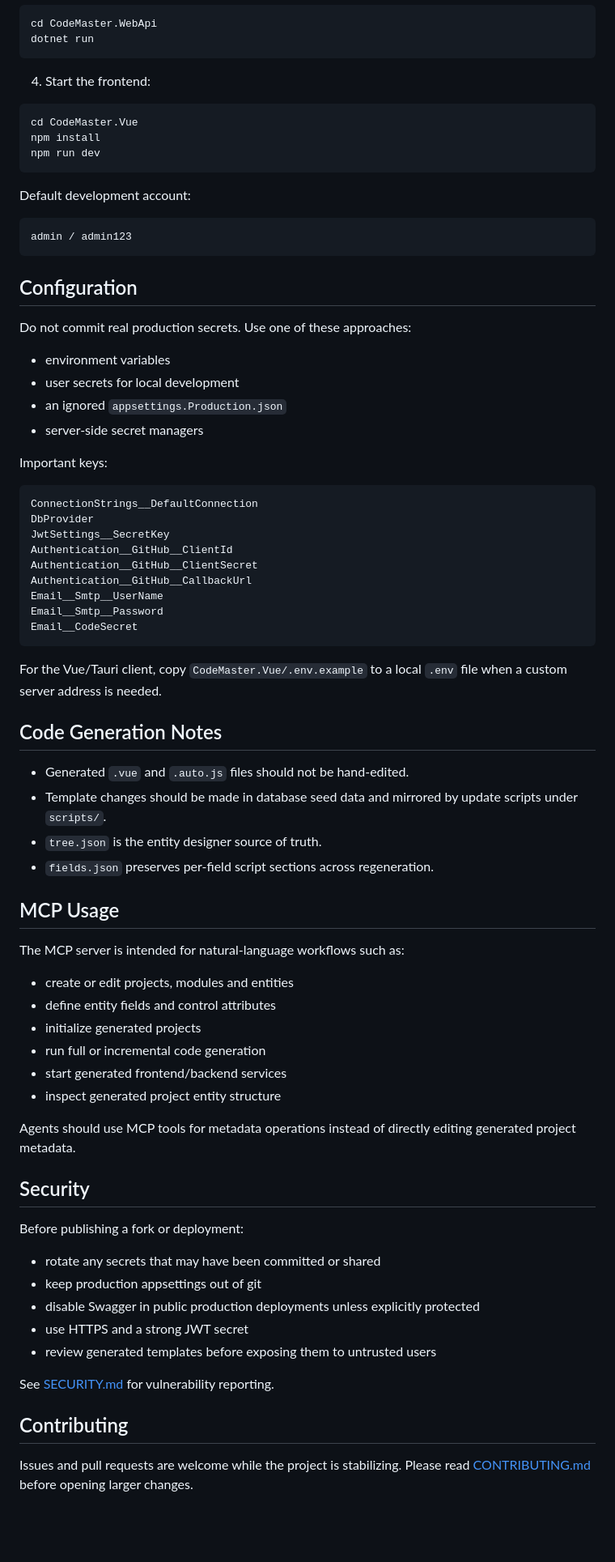
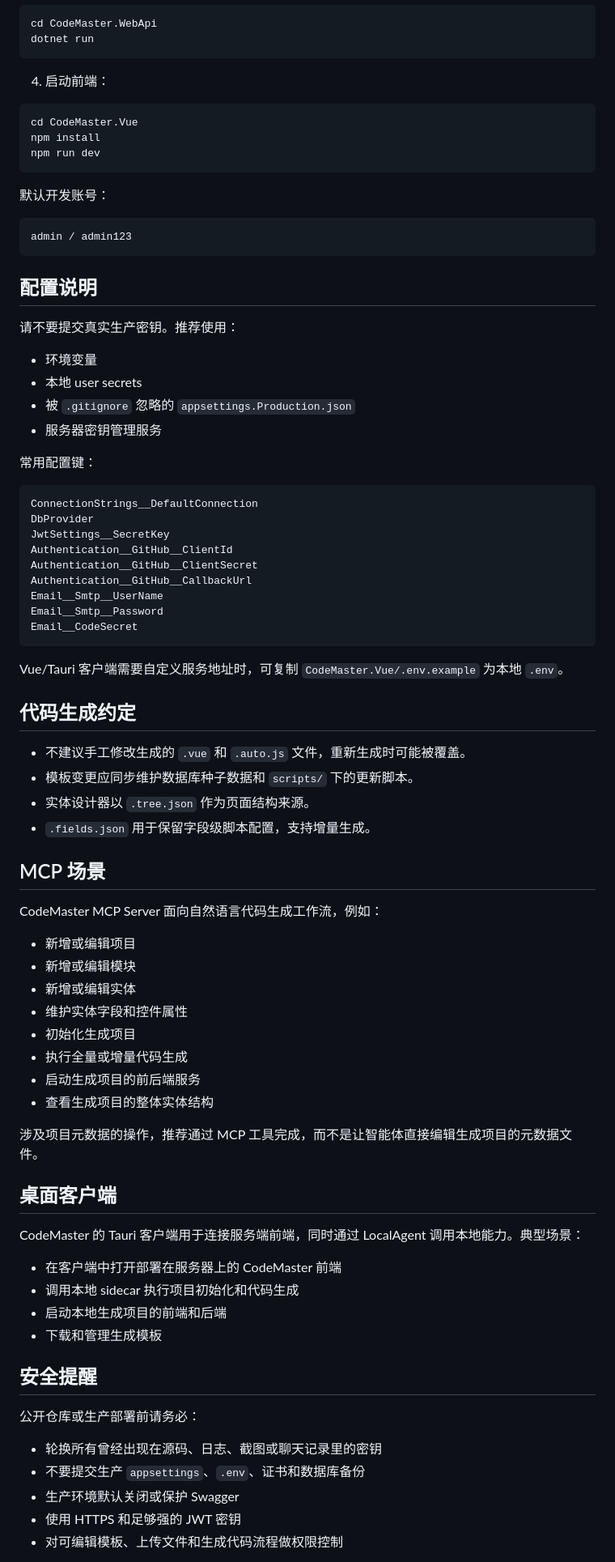
Before and after one commit to cwj19851010/code-master, a Markdown page: README.md, the part around one of its changes. Shown at 81% size. Drawn GitHub-style; blank space fills up the shorter version.

Commit message:
docs: add Chinese README

````diff
--- a/README.md
+++ b/README.md
@@ -64,7 +74,7 @@ cd CodeMaster.WebApi
 dotnet run
 ```
 
-4. Start the frontend:
+4. 启动前端：
 
 ```bash
 cd CodeMaster.Vue
@@ -72,22 +82,22 @@ npm install
 npm run dev
 ```
 
-Default development account:
+默认开发账号：
 
 ```text
 admin / admin123
 ```
 
-## Configuration
+## 配置说明
 
-Do not commit real production secrets. Use one of these approaches:
+请不要提交真实生产密钥。推荐使用：
 
-- environment variables
-- user secrets for local development
-- an ignored `appsettings.Production.json`
-- server-side secret managers
+- 环境变量
+- 本地 user secrets
+- 被 `.gitignore` 忽略的 `appsettings.Production.json`
+- 服务器密钥管理服务
 
-Important keys:
+常用配置键：
 
 ```text
 ConnectionStrings__DefaultConnection
@@ -101,41 +111,46 @@ Email__Smtp__Password
 Email__CodeSecret
 ```
 
-For the Vue/Tauri client, copy `CodeMaster.Vue/.env.example` to a local `.env` file when a custom server address is needed.
+Vue/Tauri 客户端需要自定义服务地址时，可复制 `CodeMaster.Vue/.env.example` 为本地 `.env`。
 
-## Code Generation Notes
+## 代码生成约定
 
-- Generated `.vue` and `.auto.js` files should not be hand-edited.
-- Template changes should be made in database seed data and mirrored by update scripts under `scripts/`.
-- `tree.json` is the entity designer source of truth.
-- `fields.json` preserves per-field script sections across regeneration.
+- 不建议手工修改生成的 `.vue` 和 `.auto.js` 文件，重新生成时可能被覆盖。
+- 模板变更应同步维护数据库种子数据和 `scripts/` 下的更新脚本。
+- 实体设计器以 `.tree.json` 作为页面结构来源。
+- `.fields.json` 用于保留字段级脚本配置，支持增量生成。
 
-## MCP Usage
+## MCP 场景
 
-The MCP server is intended for natural-language workflows such as:
+CodeMaster MCP Server 面向自然语言代码生成工作流，例如：
 
-- create or edit projects, modules and entities
-- define entity fields and control attributes
-- initialize generated projects
-- run full or incremental code generation
-- start generated frontend/backend services
-- inspect generated project entity structure
+- 新增或编辑项目
+- 新增或编辑模块
+- 新增或编辑实体
+- 维护实体字段和控件属性
+- 初始化生成项目
+- 执行全量或增量代码生成
+- 启动生成项目的前后端服务
+- 查看生成项目的整体实体结构
 
-Agents should use MCP tools for metadata operations instead of directly editing generated project metadata.
+涉及项目元数据的操作，推荐通过 MCP 工具完成，而不是让智能体直接编辑生成项目的元数据文件。
 
-## Security
+## 桌面客户端
 
-Before publishing a fork or deployment:
+CodeMaster 的 Tauri 客户端用于连接服务端前端，同时通过 LocalAgent 调用本地能力。典型场景：
 
-- rotate any secrets that may have been committed or shared
-- keep production appsettings out of git
-- disable Swagger in public production deployments unless explicitly protected
-- use HTTPS and a strong JWT secret
-- review generated templates before exposing them to untrusted users
+- 在客户端中打开部署在服务器上的 CodeMaster 前端
+- 调用本地 sidecar 执行项目初始化和代码生成
+- 启动本地生成项目的前端和后端
+- 下载和管理生成模板
 
-See [SECURITY.md](SECURITY.md) for vulnerability reporting.
+## 安全提醒
 
-## Contributing
+公开仓库或生产部署前请务必：
 
-Issues and pull requests are welcome while the project is stabilizing. Please read [CONTRIBUTING.md](CONTRIBUTING.md) before opening larger changes.
+- 轮换所有曾经出现在源码、日志、截图或聊天记录里的密钥
+- 不要提交生产 `appsettings`、`.env`、证书和数据库备份
+- 生产环境默认关闭或保护 Swagger
+- 使用 HTTPS 和足够强的 JWT 密钥
+- 对可编辑模板、上传文件和生成代码流程做权限控制
 
````
Also changed, not shown: other parts of README.md (+61 -34 lines), README.en.md (added, +146 -0 lines).
